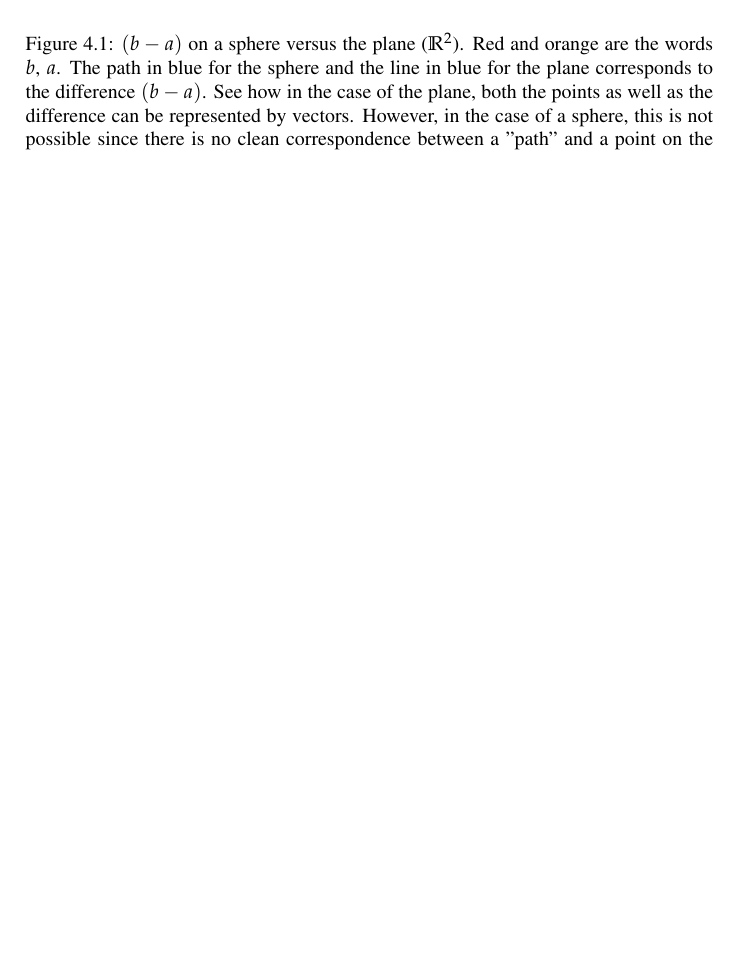
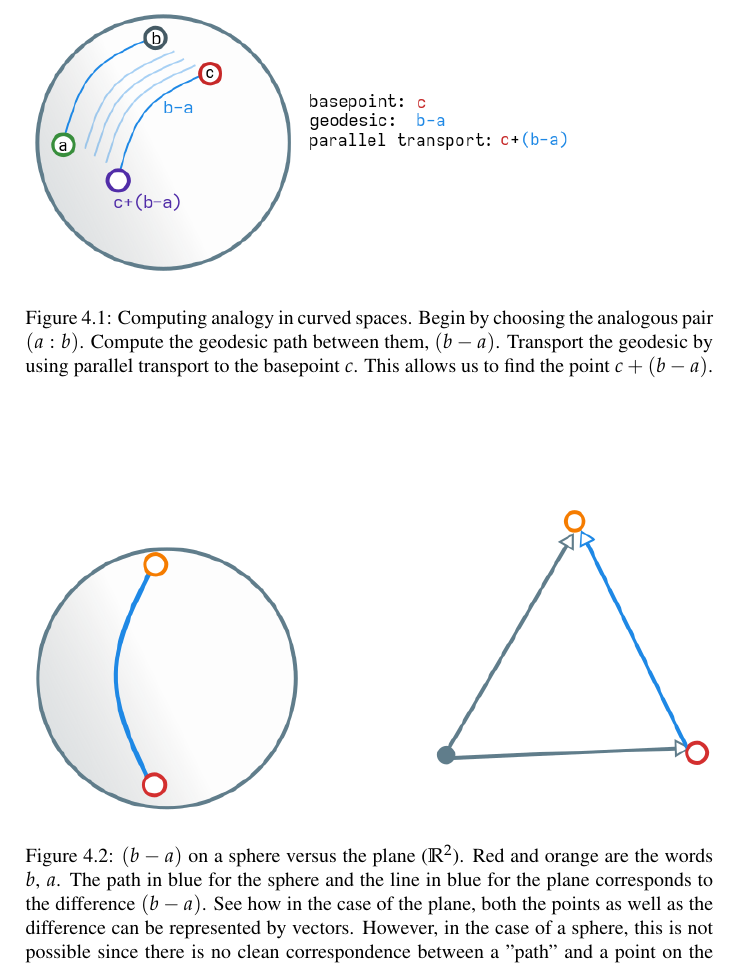
Before and after one commit to bollu/master-thesis, a LaTeX thesis (main.tex): part of page 27 of 33, cut at the place of the change, the shorter picture padded with empty space. Compiled offline with pdfLaTeX.

Commit message:
write about parallel transport

```diff
--- a/main.tex
+++ b/main.tex
@@ -1156,6 +1156,15 @@ On performing analogy \texttt{(a : b :: c : ?)}, we perform the vector
 space operation $b - a + c$, which can be rearranged as $c + (b - a)$, which
 is the base point $c$ to which we add the direction $(b - a)$.
 
+\begin{figure}
+\includegraphics[width=0.8\textwidth]{./sphere-parallel-transport-geodesic.png}
+\caption{Computing analogy in curved spaces. Begin by choosing the analogous
+pair $(a : b)$. Compute the geodesic path between them, $(b - a)$. Transport
+the geodesic by using parallel transport to the basepoint $c$. This allows us
+to find the point $c +(b-a)$.}
+\end{figure}
+
+
 In $\R^n$, the difference between points such as $c$  and directions such as $(b - a)$
 is a distinction without a difference, since both of these continue to be vectors.
 This no longer holds in curved spaces. Directions or paths are curved,
```
Also changed, not shown: main.pdf, sphere-parallel-transport-geodesic.png (added), sphere-parallel-transport-geodesic.svg (added), theoretical-analysis-contrastive-unsupervised-learning.pdf (added), main.tex (2 more changed lines).
